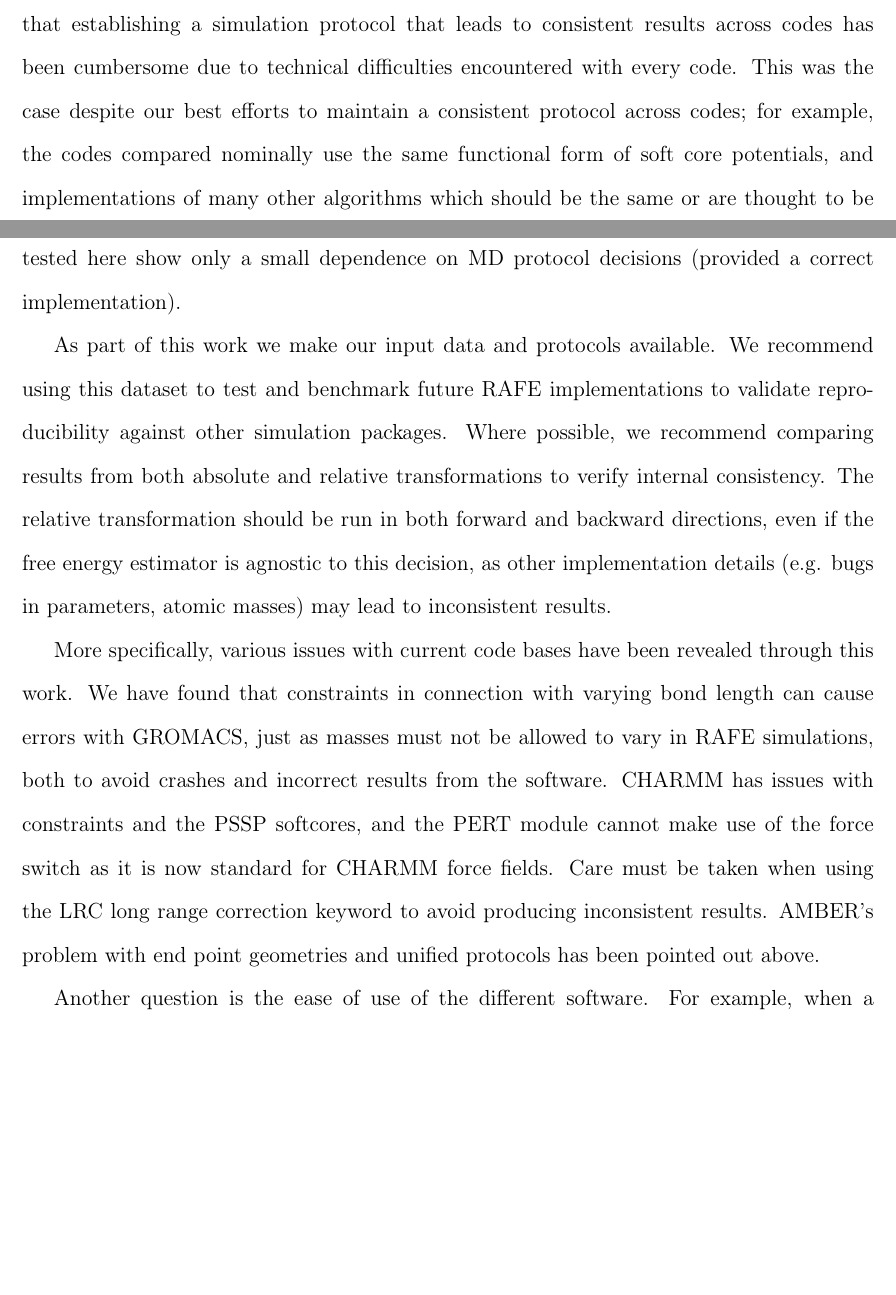
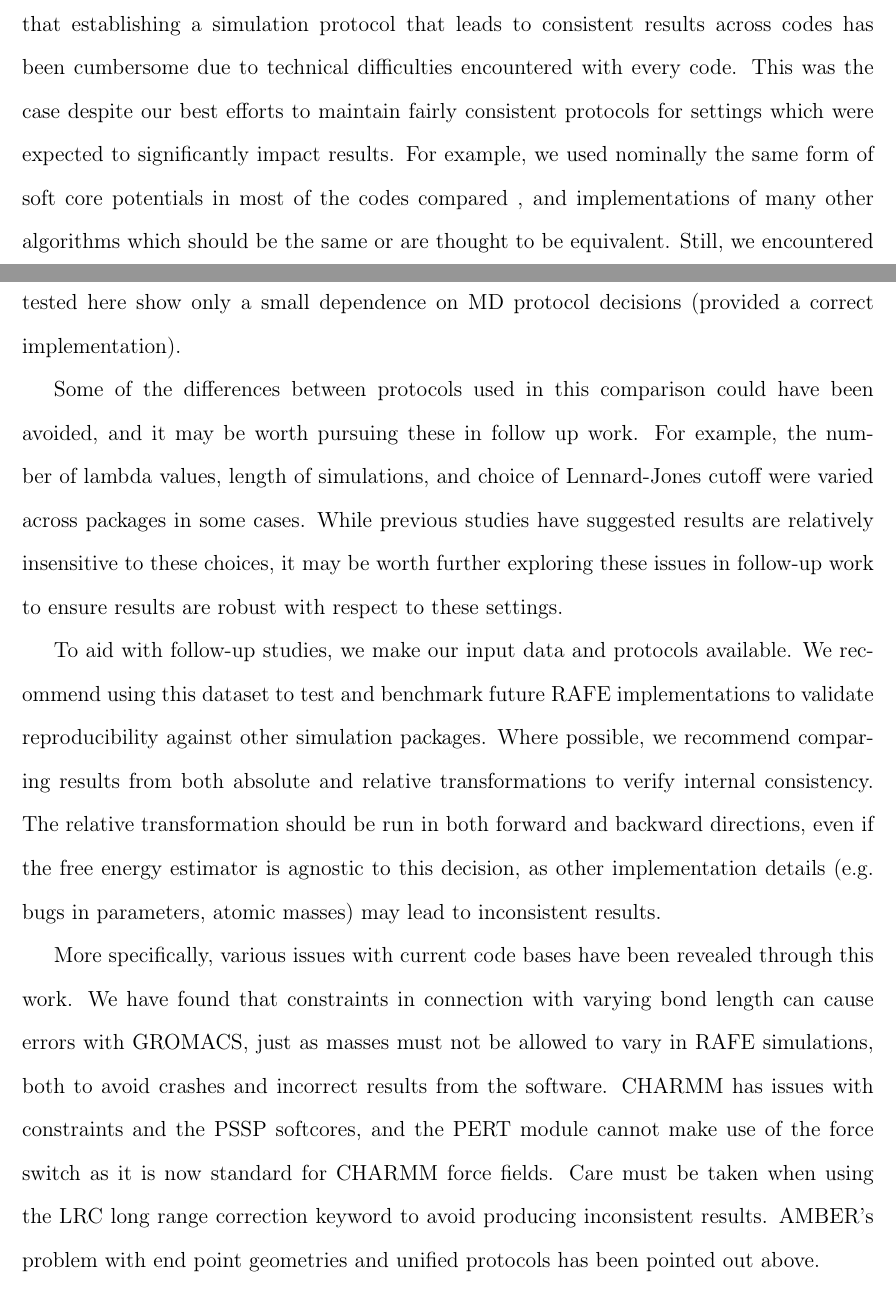
Before and after one commit to MobleyLab/relative-solvation-paper, a LaTeX paper (reprod.tex): two parts of pages 34 and 36 of 50 before the commit and two parts of pages 34 and 36 of 51 after it, joined at a grey line, cut so that both start at the same text, the shorter picture padded with empty space. Compiled offline with pdfLaTeX; a LaTeX package or settings file that is missing is left out.

Commit message:
Some more rephrasing in discussion to help with issue 41

```diff
--- a/reprod.tex
+++ b/reprod.tex
@@ -1422,7 +1422,8 @@ Reaction field and PME results are in good agreement.  All SOMD RAFE simulations
 This study addressed whether contemporary MD packages such as AMBER, CHARMM, GROMACS and SOMD are able to reproduce relative alchemical free energies of hydration for a set of neutral small organic molecules, given a
 pre--defined force field.
 We have found that establishing a simulation protocol that leads to consistent results across codes has been cumbersome due to technical difficulties encountered with every code.
-This was the case despite our best efforts to maintain a consistent protocol across codes; for example, the codes compared nominally use the same functional form of soft core potentials, and implementations of many other algorithms which should be the same or are thought to be equivalent.
+This was the case despite our best efforts to maintain fairly consistent protocols for settings which were expected to significantly impact results.
+For example, we used nominally the same form of soft core potentials in most of the codes compared , and implementations of many other algorithms which should be the same or are thought to be equivalent.
 Still, we encountered numerous difficulties.
 Overall, the MD codes have a wide range of options and setup features which makes it difficult for the unexperienced user to decide on the most
 appropriate ones.
@@ -1454,7 +1455,11 @@ Comparison between codes is hampered by several factors.  Firstly, the codes use
 electrostatics are handled differently in vacuum i.e.\ infinite cutoff vs.\
 reaction field.  Temperature and pressure control, time step integrators, etc. are other examples.  But the data here suggest that, if there are any systematic errors introduced through these algorithms, then they are small.  It is reassuring that AFEs for the systems tested here show only a small dependence on MD protocol decisions (provided a correct implementation).
 
-As part of this work we make our input data and protocols available.  We recommend using this dataset to test and benchmark future RAFE implementations to validate reproducibility against other simulation packages.
+Some of the differences between protocols used in this comparison could have been avoided, and it may be worth pursuing these in follow up work.
+For example, the number of lambda values, length of simulations, and choice of Lennard-Jones cutoff were varied across packages in some cases.
+While previous studies have suggested results are relatively insensitive to these choices, it may be worth further exploring these issues in follow-up work to ensure results are robust with respect to these settings.
+
+To aid with follow-up studies, we make our input data and protocols available.  We recommend using this dataset to test and benchmark future RAFE implementations to validate reproducibility against other simulation packages.
 Where possible, we recommend comparing results from both absolute and relative transformations to verify internal consistency.
 The relative transformation should be run in both forward and backward directions, even if the free energy estimator is agnostic to this decision, as other implementation details (e.g. bugs in parameters, atomic masses) may lead to inconsistent results.
 
```
